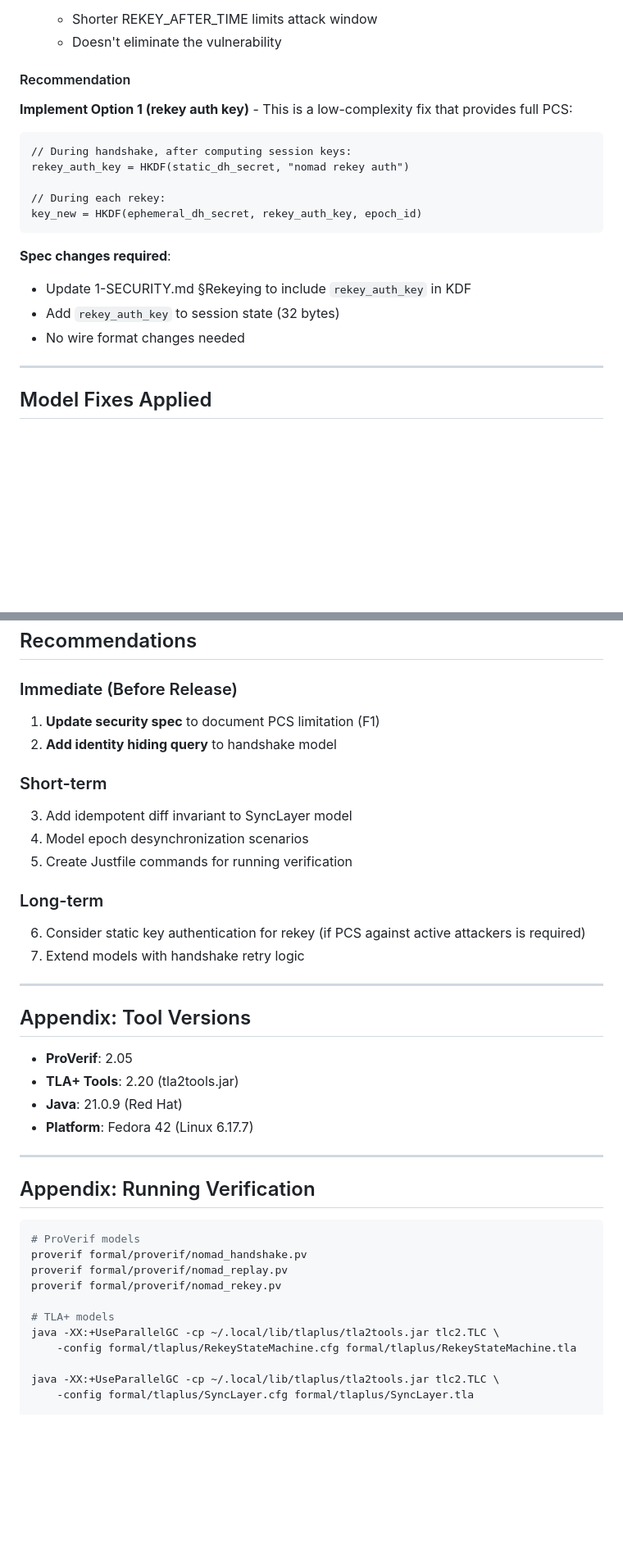
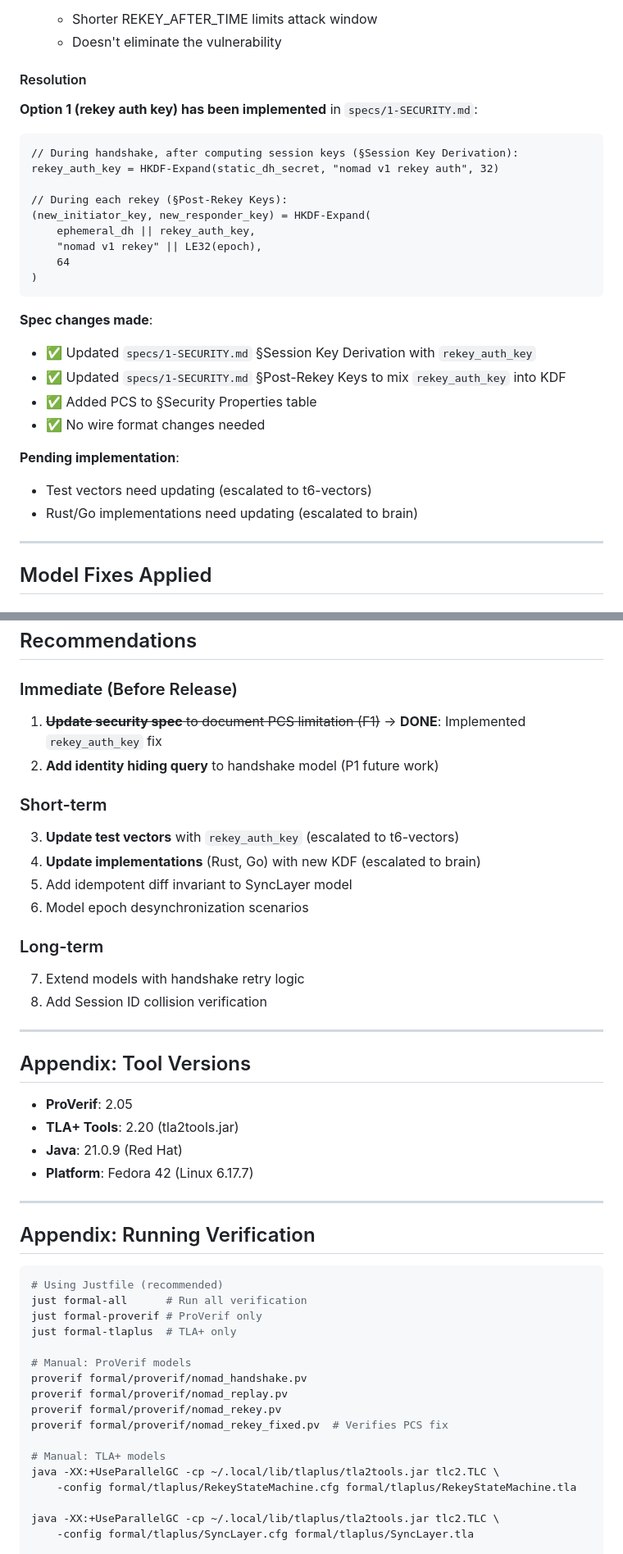
Before and after one commit to DanEscher98/nomad-specs, a Markdown page: formal/SECURITY_FINDINGS.md, 2 parts joined by grey strips. Shown: that part at 82% size. GitHub-like rendering; blank space fills up the shorter version.

Commit message:
docs(formal): update SECURITY_FINDINGS.md with PCS fix status
- Changed F1 status from "Documented" to "FIXED (spec updated)"
- Added nomad_rekey_fixed.pv to verification results table
- Updated recommendations to show completed items
- Added Justfile commands to verification appendix
- Updated executive summary to reflect PCS is now verified

````diff
--- a/formal/SECURITY_FINDINGS.md
+++ b/formal/SECURITY_FINDINGS.md
@@ -67,22 +68,31 @@ ProVerif correctly identifies this attack. The fundamental issue is that rekey m
    - Shorter REKEY_AFTER_TIME limits attack window
    - Doesn't eliminate the vulnerability
 
-#### Recommendation
+#### Resolution
 
-**Implement Option 1 (rekey auth key)** - This is a low-complexity fix that provides full PCS:
+**Option 1 (rekey auth key) has been implemented** in `specs/1-SECURITY.md`:
 
 ```
-// During handshake, after computing session keys:
-rekey_auth_key = HKDF(static_dh_secret, "nomad rekey auth")
+// During handshake, after computing session keys (§Session Key Derivation):
+rekey_auth_key = HKDF-Expand(static_dh_secret, "nomad v1 rekey auth", 32)
 
-// During each rekey:
-key_new = HKDF(ephemeral_dh_secret, rekey_auth_key, epoch_id)
+// During each rekey (§Post-Rekey Keys):
+(new_initiator_key, new_responder_key) = HKDF-Expand(
+    ephemeral_dh || rekey_auth_key,
+    "nomad v1 rekey" || LE32(epoch),
+    64
+)
 ```
 
-**Spec changes required**:
-- Update 1-SECURITY.md §Rekeying to include `rekey_auth_key` in KDF
-- Add `rekey_auth_key` to session state (32 bytes)
-- No wire format changes needed
+**Spec changes made**:
+- ✅ Updated `specs/1-SECURITY.md` §Session Key Derivation with `rekey_auth_key`
+- ✅ Updated `specs/1-SECURITY.md` §Post-Rekey Keys to mix `rekey_auth_key` into KDF
+- ✅ Added PCS to §Security Properties table
+- ✅ No wire format changes needed
+
+**Pending implementation**:
+- Test vectors need updating (escalated to t6-vectors)
+- Rust/Go implementations need updating (escalated to brain)
 
 ---
 
@@ -223,19 +240,20 @@ TimeExpiration(r) ==
 
 ### Immediate (Before Release)
 
-1. **Update security spec** to document PCS limitation (F1)
-2. **Add identity hiding query** to handshake model
+1. ~~**Update security spec** to document PCS limitation (F1)~~ → **DONE**: Implemented `rekey_auth_key` fix
+2. **Add identity hiding query** to handshake model (P1 future work)
 
 ### Short-term
 
-3. Add idempotent diff invariant to SyncLayer model
-4. Model epoch desynchronization scenarios
-5. Create Justfile commands for running verification
+3. **Update test vectors** with `rekey_auth_key` (escalated to t6-vectors)
+4. **Update implementations** (Rust, Go) with new KDF (escalated to brain)
+5. Add idempotent diff invariant to SyncLayer model
+6. Model epoch desynchronization scenarios
 
 ### Long-term
 
-6. Consider static key authentication for rekey (if PCS against active attackers is required)
 7. Extend models with handshake retry logic
+8. Add Session ID collision verification
 
 ---
 
@@ -251,12 +269,18 @@ TimeExpiration(r) ==
 ## Appendix: Running Verification
 
 ```bash
-# ProVerif models
+# Using Justfile (recommended)
+just formal-all      # Run all verification
+just formal-proverif # ProVerif only
+just formal-tlaplus  # TLA+ only
+
+# Manual: ProVerif models
 proverif formal/proverif/nomad_handshake.pv
 proverif formal/proverif/nomad_replay.pv
 proverif formal/proverif/nomad_rekey.pv
+proverif formal/proverif/nomad_rekey_fixed.pv  # Verifies PCS fix
 
-# TLA+ models
+# Manual: TLA+ models
 java -XX:+UseParallelGC -cp ~/.local/lib/tlaplus/tla2tools.jar tlc2.TLC \
     -config formal/tlaplus/RekeyStateMachine.cfg formal/tlaplus/RekeyStateMachine.tla
 
````
Also changed, not shown: other parts of formal/SECURITY_FINDINGS.md (+23 -15 lines).
